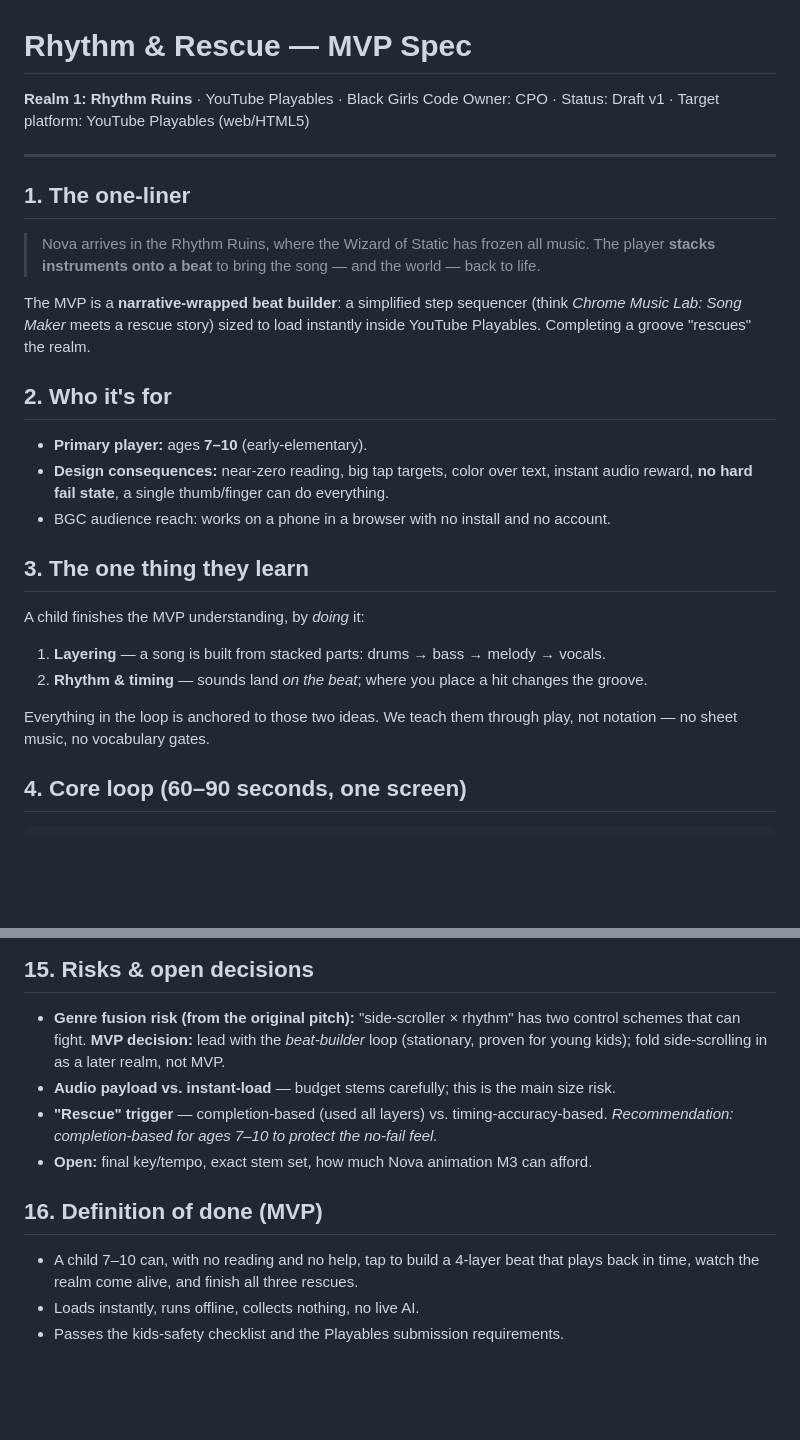
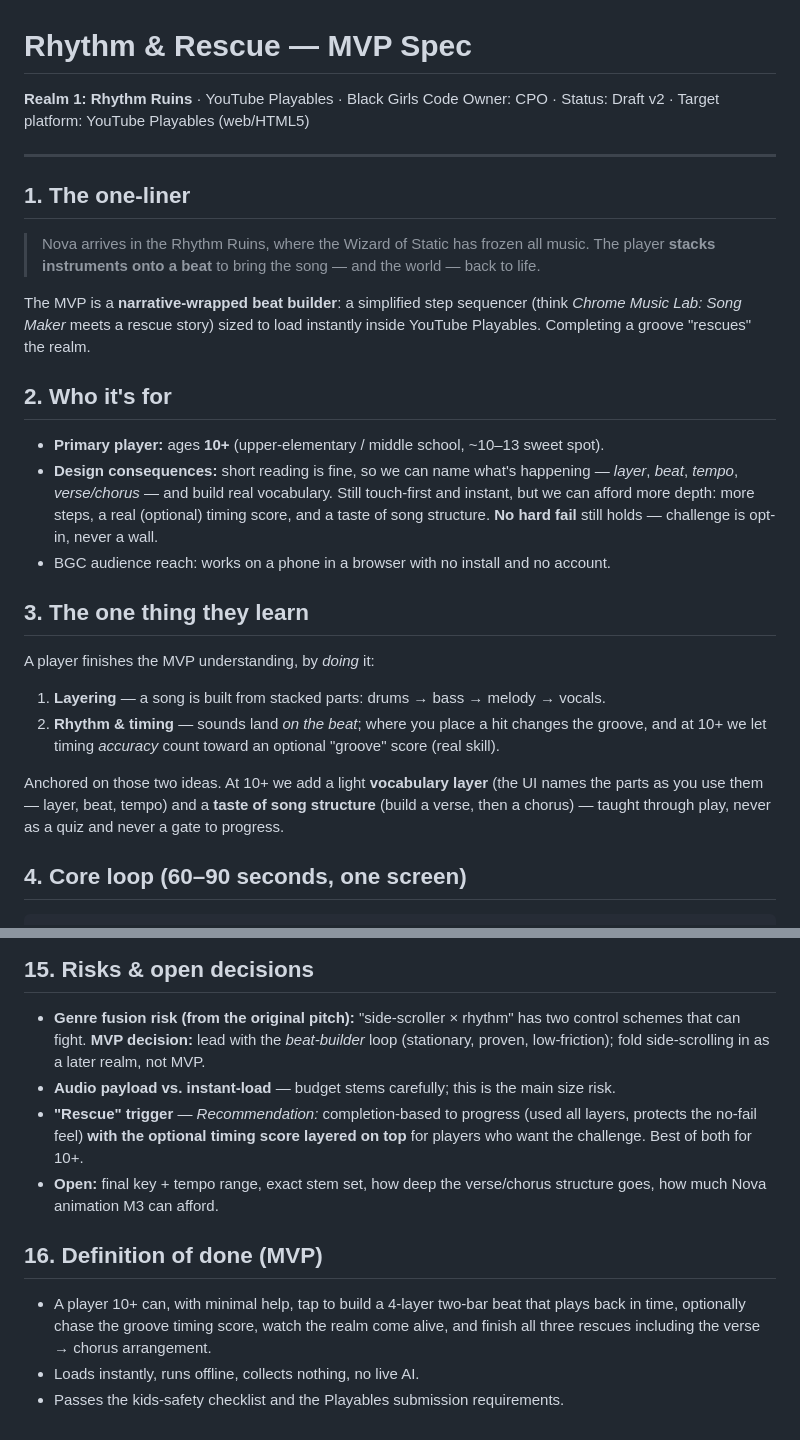
Before and after one commit to youngfonz/fonz.sh, a Markdown page: docs/rhythm-and-rescue-mvp.md, 2 parts joined by grey strips. Drawn GitHub-style; blank space fills up the shorter version.

Commit message:
Retarget MVP to ages 10+: add timing score, tempo, song structure, vocabulary

```diff
--- a/docs/rhythm-and-rescue-mvp.md
+++ b/docs/rhythm-and-rescue-mvp.md
@@ -1,7 +1,7 @@
 # Rhythm & Rescue — MVP Spec
 
 **Realm 1: Rhythm Ruins** · YouTube Playables · Black Girls Code
-Owner: CPO · Status: Draft v1 · Target platform: YouTube Playables (web/HTML5)
+Owner: CPO · Status: Draft v2 · Target platform: YouTube Playables (web/HTML5)
 
 ---
 
@@ -16,20 +16,24 @@ YouTube Playables. Completing a groove "rescues" the realm.
 
 ## 2. Who it's for
 
-- **Primary player:** ages **7–10** (early-elementary).
-- **Design consequences:** near-zero reading, big tap targets, color over text, instant
-  audio reward, **no hard fail state**, a single thumb/finger can do everything.
+- **Primary player:** ages **10+** (upper-elementary / middle school, ~10–13 sweet spot).
+- **Design consequences:** short reading is fine, so we can name what's happening —
+  *layer*, *beat*, *tempo*, *verse/chorus* — and build real vocabulary. Still touch-first
+  and instant, but we can afford more depth: more steps, a real (optional) timing score,
+  and a taste of song structure. **No hard fail** still holds — challenge is opt-in, never a wall.
 - BGC audience reach: works on a phone in a browser with no install and no account.
 
 ## 3. The one thing they learn
 
-A child finishes the MVP understanding, by *doing* it:
+A player finishes the MVP understanding, by *doing* it:
 
 1. **Layering** — a song is built from stacked parts: drums → bass → melody → vocals.
-2. **Rhythm & timing** — sounds land *on the beat*; where you place a hit changes the groove.
+2. **Rhythm & timing** — sounds land *on the beat*; where you place a hit changes the groove,
+   and at 10+ we let timing *accuracy* count toward an optional "groove" score (real skill).
 
-Everything in the loop is anchored to those two ideas. We teach them through play, not
-notation — no sheet music, no vocabulary gates.
+Anchored on those two ideas. At 10+ we add a light **vocabulary layer** (the UI names the
+parts as you use them — layer, beat, tempo) and a **taste of song structure** (build a
+verse, then a chorus) — taught through play, never as a quiz and never a gate to progress.
 
 ## 4. Core loop (60–90 seconds, one screen)
 
@@ -162,15 +174,18 @@ MVP scope).
 
 - **Genre fusion risk (from the original pitch):** "side-scroller × rhythm" has two control
   schemes that can fight. **MVP decision:** lead with the *beat-builder* loop (stationary,
-  proven for young kids); fold side-scrolling in as a later realm, not MVP.
+  proven, low-friction); fold side-scrolling in as a later realm, not MVP.
 - **Audio payload vs. instant-load** — budget stems carefully; this is the main size risk.
-- **"Rescue" trigger** — completion-based (used all layers) vs. timing-accuracy-based.
-  *Recommendation: completion-based for ages 7–10 to protect the no-fail feel.*
-- **Open:** final key/tempo, exact stem set, how much Nova animation M3 can afford.
+- **"Rescue" trigger** — *Recommendation:* completion-based to progress (used all layers,
+  protects the no-fail feel) **with the optional timing score layered on top** for players
+  who want the challenge. Best of both for 10+.
+- **Open:** final key + tempo range, exact stem set, how deep the verse/chorus structure
+  goes, how much Nova animation M3 can afford.
 
 ## 16. Definition of done (MVP)
 
-- A child 7–10 can, with no reading and no help, tap to build a 4-layer beat that plays
-  back in time, watch the realm come alive, and finish all three rescues.
+- A player 10+ can, with minimal help, tap to build a 4-layer two-bar beat that plays back
+  in time, optionally chase the groove timing score, watch the realm come alive, and finish
+  all three rescues including the verse → chorus arrangement.
 - Loads instantly, runs offline, collects nothing, no live AI.
 - Passes the kids-safety checklist and the Playables submission requirements.
```
Also changed, not shown: other parts of docs/rhythm-and-rescue-mvp.md (+17 -9 lines).
